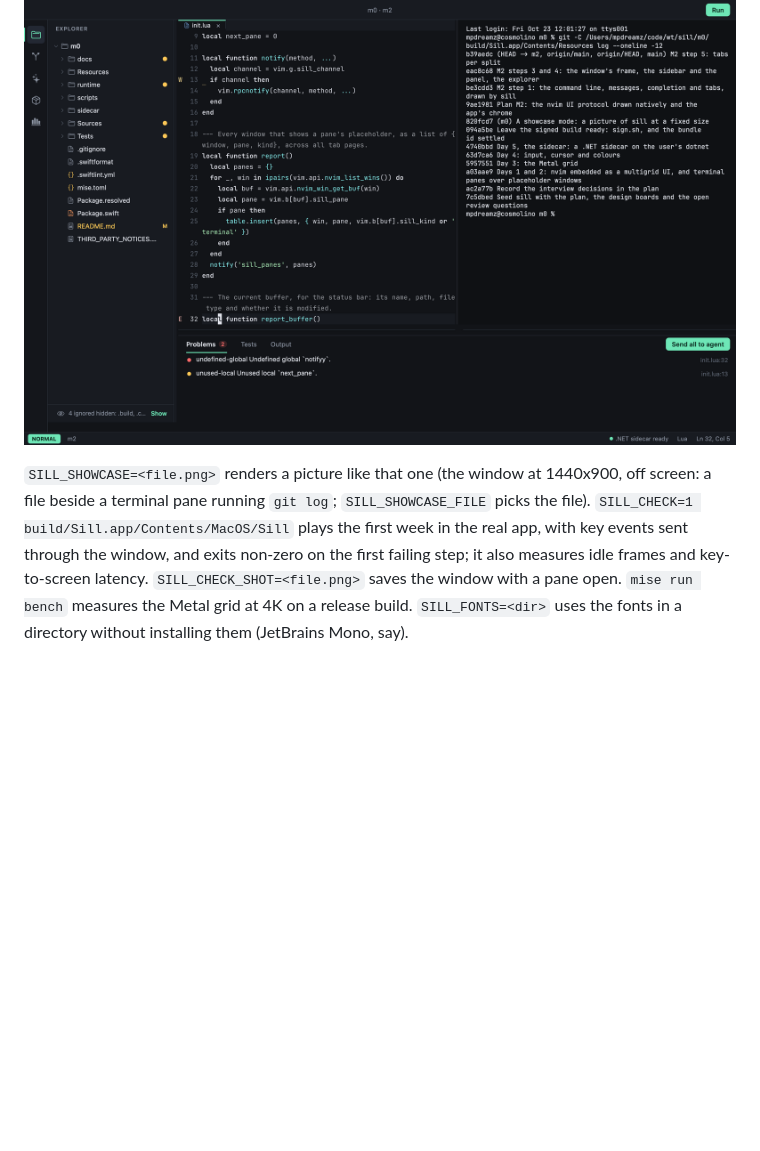
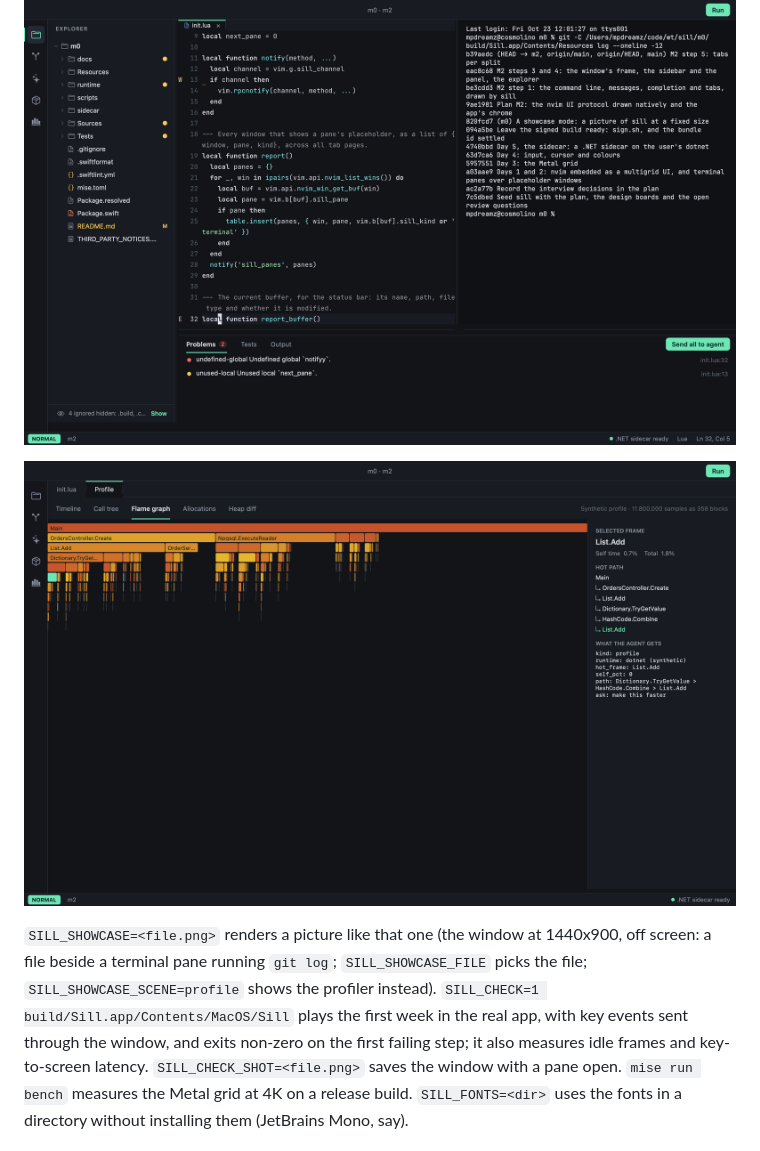
Before and after one commit to optionull/trim, a Markdown page: README.md, the part around the change. GitHub-like rendering; pictures changed too: docs/showcase-profiler-2026-10-23.png (added); blank space fills up the shorter version.

```diff
--- a/README.md
+++ b/README.md
@@ -22,8 +22,10 @@ mise run lint
 
 ![sill on 2026-10-23: the explorer, a Lua file with its tab, a terminal pane, the Problems panel and the status bar](docs/showcase-2026-10-23.png)
 
+![The profiler on a synthetic 11.8M-sample profile](docs/showcase-profiler-2026-10-23.png)
+
 `SILL_SHOWCASE=<file.png>` renders a picture like that one (the window at 1440x900, off screen: a file beside a terminal pane running
-`git log`; `SILL_SHOWCASE_FILE` picks the file). `SILL_CHECK=1 build/Sill.app/Contents/MacOS/Sill` plays the first week in the real app, with key events sent through
+`git log`; `SILL_SHOWCASE_FILE` picks the file; `SILL_SHOWCASE_SCENE=profile` shows the profiler instead). `SILL_CHECK=1 build/Sill.app/Contents/MacOS/Sill` plays the first week in the real app, with key events sent through
 the window, and exits non-zero on the first failing step; it also measures idle frames and key-to-screen latency.
 `SILL_CHECK_SHOT=<file.png>` saves the window with a pane open. `mise run bench` measures the Metal grid at 4K on a
 release build. `SILL_FONTS=<dir>` uses the fonts in a directory without installing them (JetBrains Mono, say).
```
Also changed, not shown: docs/plan.md (+7 -0 lines), 5 other files.
